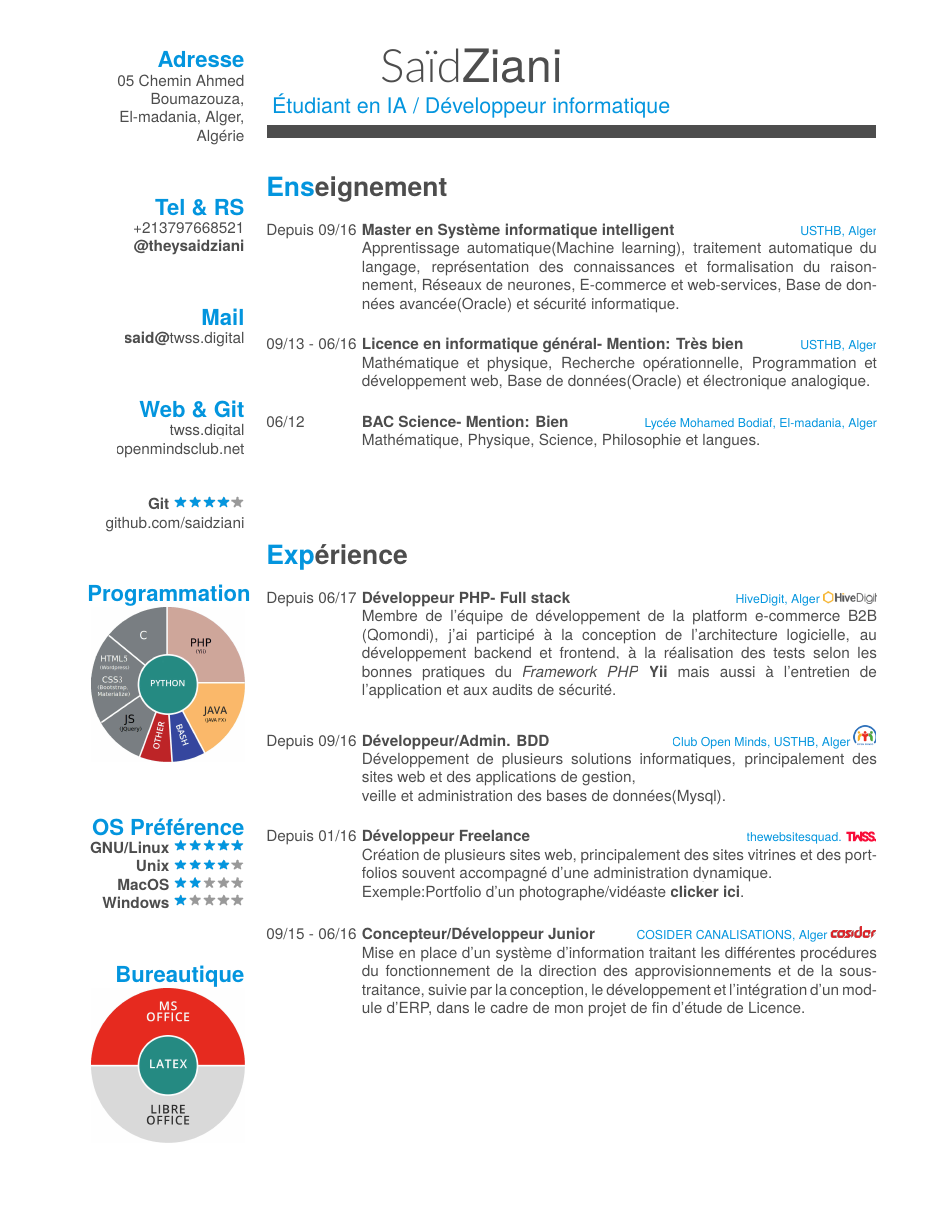
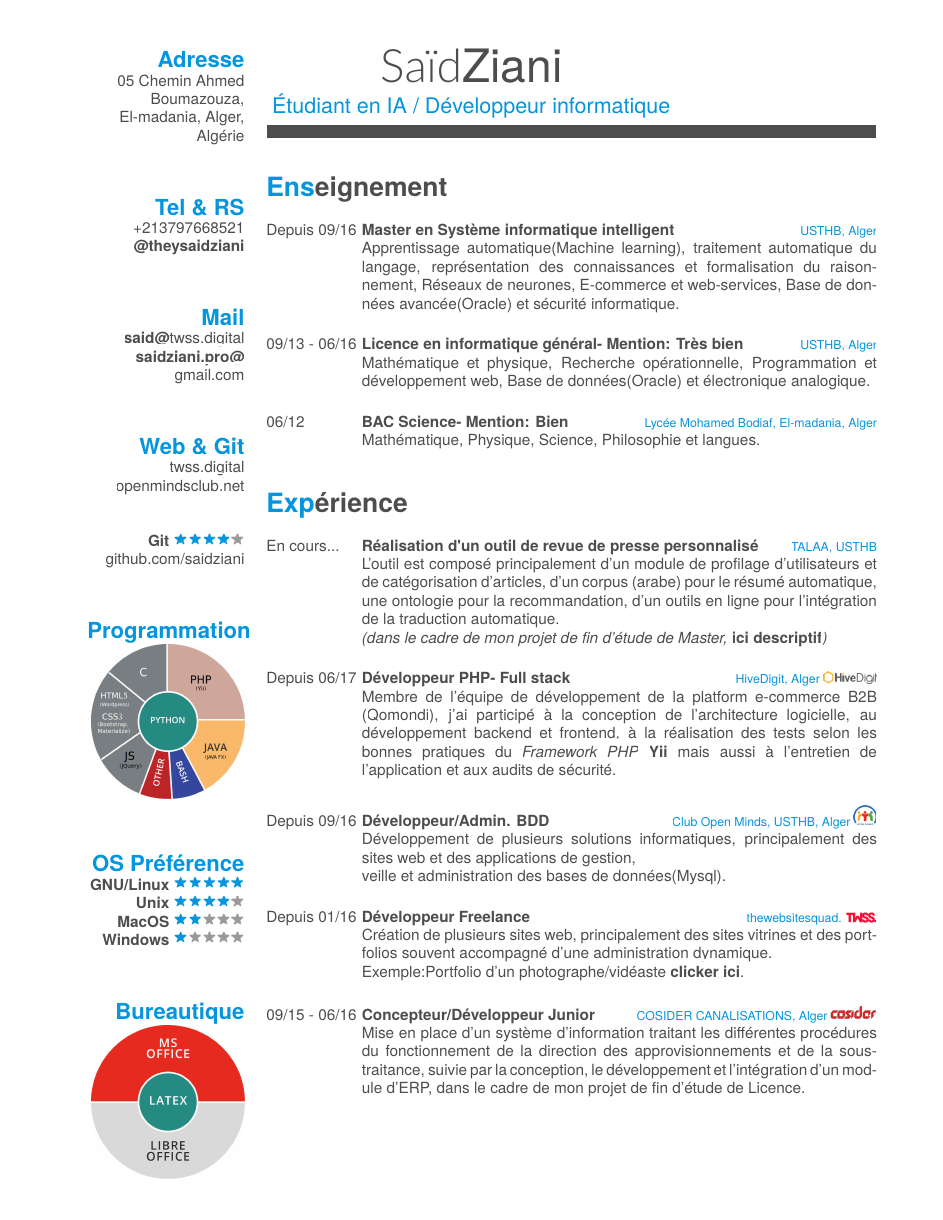
Before and after one commit to saidziani/CV-Template, a LaTeX CV (cv.tex): page 1 of 2. Compiled offline with XeLaTeX; a missing font is replaced by an installed copy or a similar font.

Commit message:
add new experience, Master PFE.

```diff
--- a/cv.tex
+++ b/cv.tex
@@ -38,6 +38,7 @@
     ~
   \section{Mail}
     \href{mailto:said@twss.digital}{\textbf{said@}twss.digital}
+    \href{mailto:saidziani.pro@gmail.com}{\textbf{saidziani.pro@\\}gmail.com}
     ~
     ~
   \section{Web \& Git}
@@ -84,9 +85,14 @@
     {Mathématique, Physique, Science, Philosophie et langues.}
 \end{entrylist}
 
-\vspace{1.5cm}
+\vspace{0.3cm}
 \section{Expérience}
 \begin{entrylist}
+  \entry
+    {En cours...}
+    {Réalisation d'un outil de revue de presse personnalisé}
+    {\href{http://lria.usthb.dz/TALAATeam/People.php}{TALAA}, USTHB }
+    {L'outil est composé principalement d'un module de profilage d'utilisateurs et de catégorisation d'articles, d'un corpus (arabe) pour le résumé automatique, une ontologie pour la recommandation, d'un outils en ligne pour l’intégration de la traduction automatique.\\\emph{(dans le cadre de mon projet de fin d'étude de Master, \href{http://www.abafann.com/said_pfe.pdf}{\textbf{ici descriptif}})}\\}
   \entry
     {Depuis 06/17}
     {Développeur PHP- Full stack}
```
Also changed, not shown: cv.pdf.
